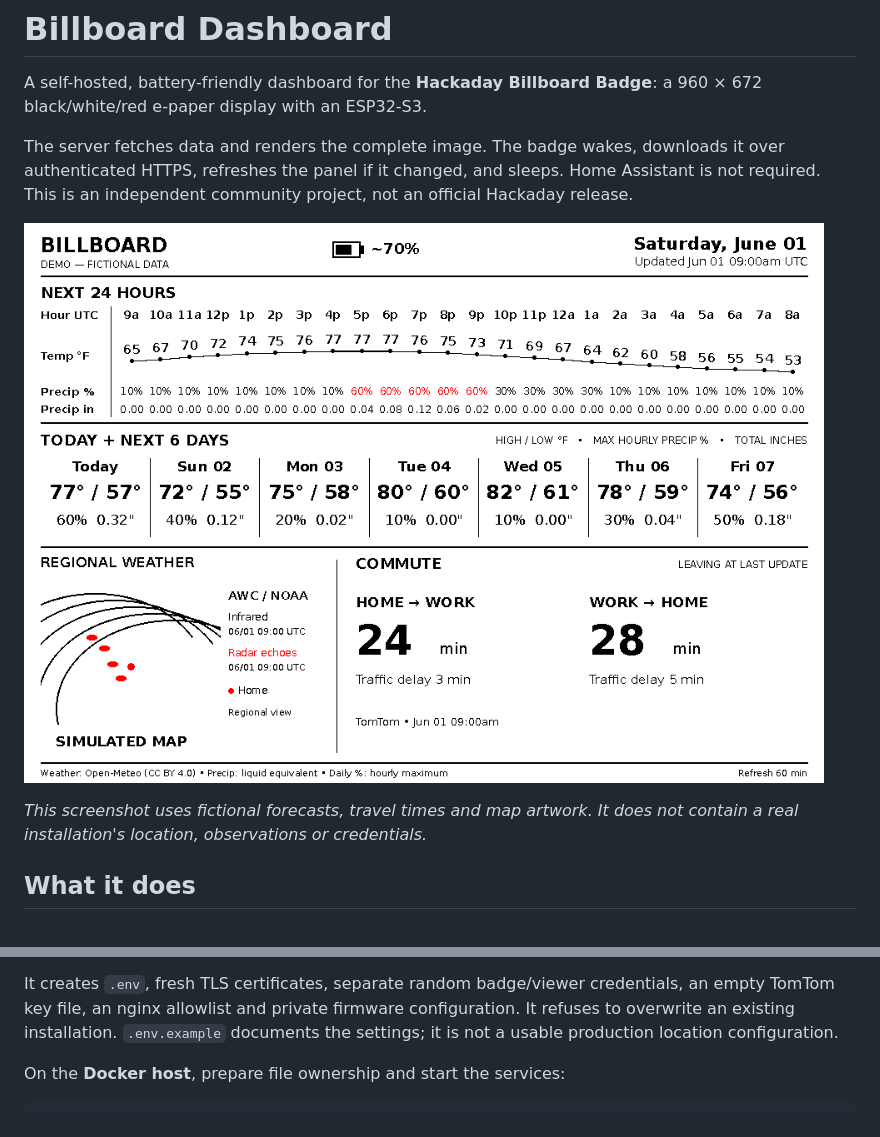
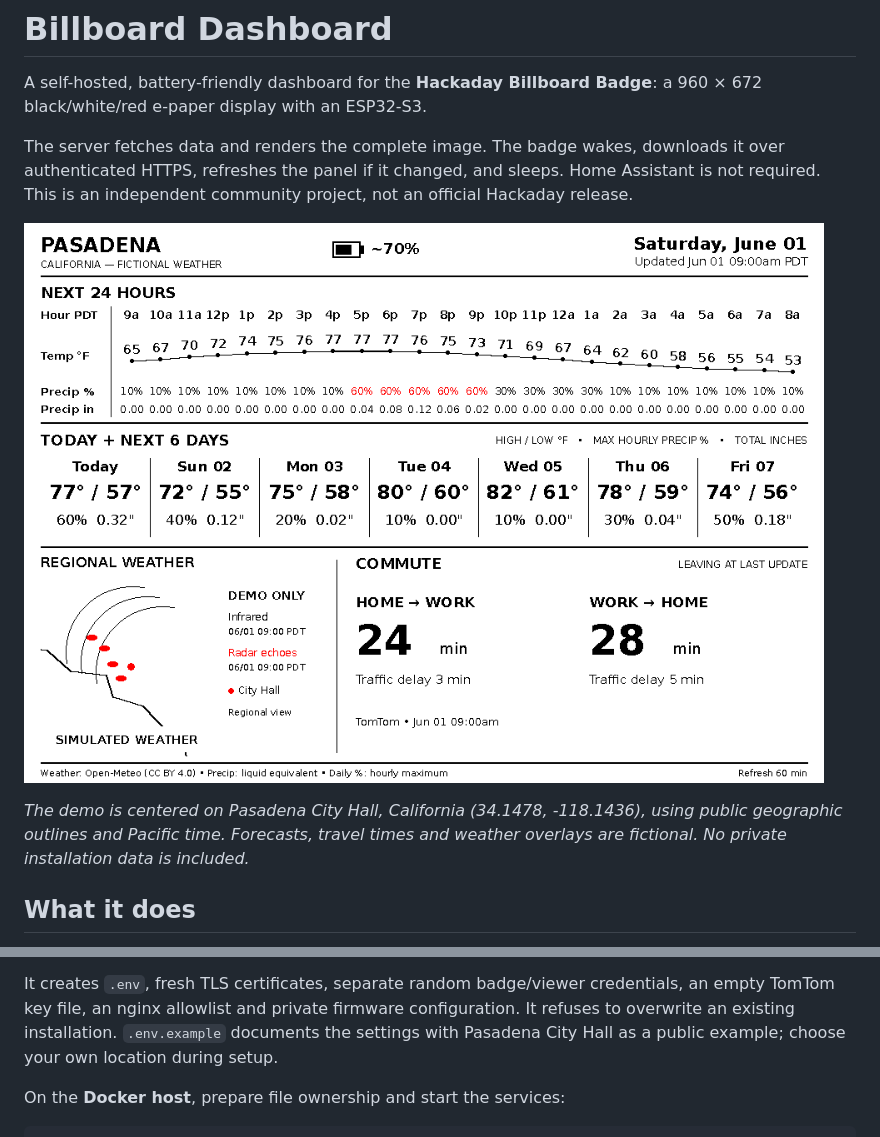
Before and after one commit to aerospace-venoms/billboard-dashboard, a Markdown page: README.md, 2 parts joined by grey strips. Rendered like a GitHub page; pictures changed too: docs/demo.png.

Commit message:
Center the public demo on Pasadena City Hall

```diff
--- a/README.md
+++ b/README.md
@@ -10,8 +10,9 @@ official Hackaday release.
 
 ![Fictional example dashboard](docs/demo.png)
 
-*This screenshot uses fictional forecasts, travel times and map artwork. It does
-not contain a real installation's location, observations or credentials.*
+*The demo is centered on Pasadena City Hall, California (34.1478, -118.1436),
+using public geographic outlines and Pacific time. Forecasts, travel times and
+weather overlays are fictional. No private installation data is included.*
 
 ## What it does
 
@@ -60,7 +61,8 @@ blank and edit the ignored `firmware/main/private_config.h` later.
 It creates `.env`, fresh TLS certificates, separate random badge/viewer credentials,
 an empty TomTom key file, an nginx allowlist and private firmware configuration.
 It refuses to overwrite an existing installation. `.env.example` documents the
-settings; it is not a usable production location configuration.
+settings with Pasadena City Hall as a public example; choose your own location
+during setup.
 
 On the **Docker host**, prepare file ownership and start the services:
 
```
Also changed, not shown: docs/third-party.md (+6 -1 lines), 3 other files.
